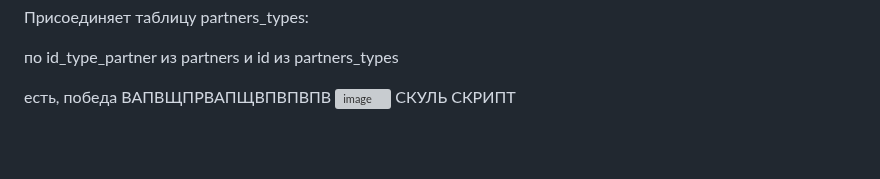
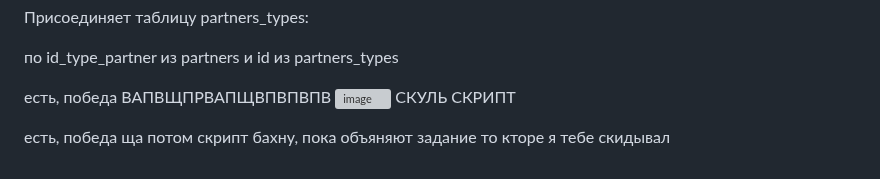
Before and after one commit to Kepupa/moodle-backend, a Markdown page: README.md, the part around the change. Rendered like a GitHub page; blank space fills up the shorter version; grey boxes are pictures that could not be loaded.

```diff
--- a/README.md
+++ b/README.md
@@ -226,3 +226,6 @@ JOIN partners_types ON partners.id_type_partner = partners_types.id;
 ВАПВЩПРВАПЩВПВПВПВ
 ![image](https://github.com/user-attachments/assets/55bdc60a-5113-46d2-b69b-42d0911b3ac8)
  СКУЛЬ СКРИПТ
+
+есть, победа
+  ща потом скрипт бахну, пока объяняют задание то кторе я тебе скидывал
```
